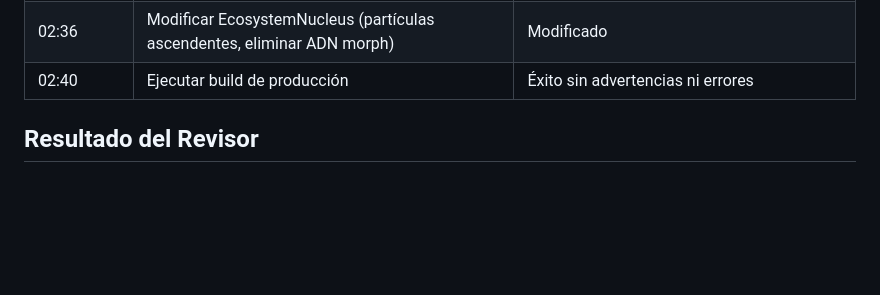
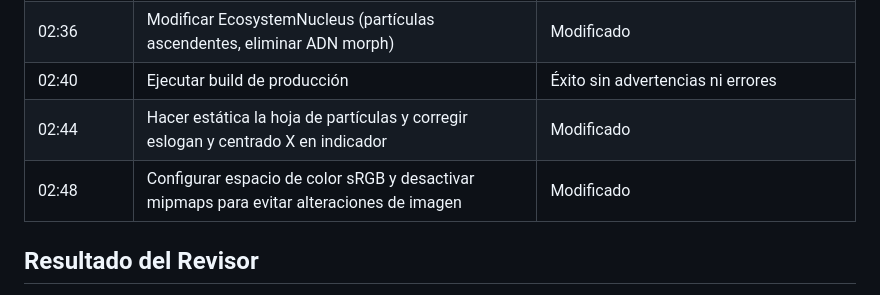
Before and after one commit to seram-srl/SERAM, a Markdown page: progress/TASK-006.md, the part around the change. Drawn GitHub-style; blank space fills up the shorter version.

Commit message:
docs: actualizar walkthrough con ajustes de eslogan y texturas

```diff
--- a/progress/TASK-006.md
+++ b/progress/TASK-006.md
@@ -50,6 +50,8 @@ Realizar una auditoría y corrección quirúrgica en 8 bloques de la interfaz, e
 | 02:32     | Modificar EnvironmentalCanvas (neblina, dpr, plants geometry & position) | Modificado |
 | 02:36     | Modificar EcosystemNucleus (partículas ascendentes, eliminar ADN morph) | Modificado |
 | 02:40     | Ejecutar build de producción | Éxito sin advertencias ni errores |
+| 02:44     | Hacer estática la hoja de partículas y corregir eslogan y centrado X en indicador | Modificado |
+| 02:48     | Configurar espacio de color sRGB y desactivar mipmaps para evitar alteraciones de imagen | Modificado |
 
 ## Resultado del Revisor
 - [x] Build pasa
```
